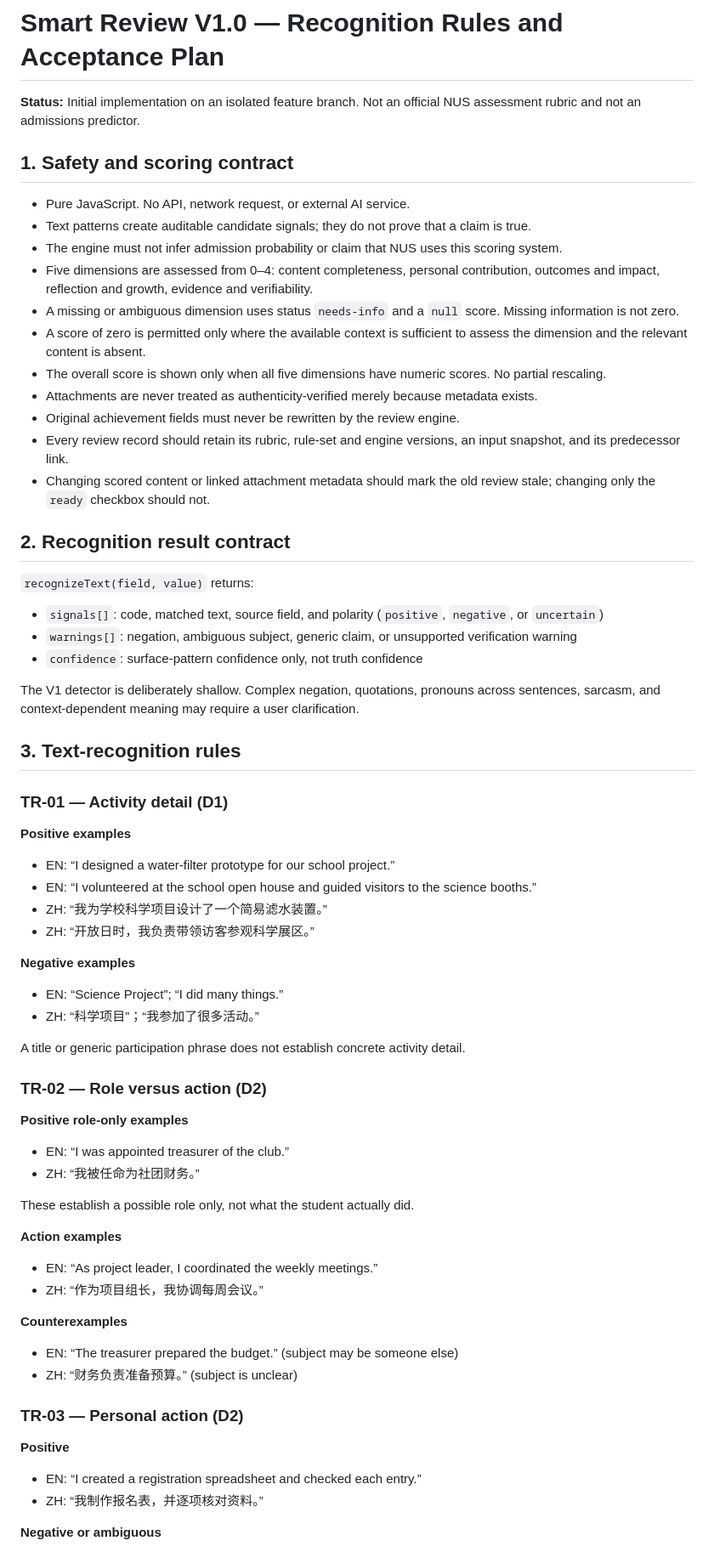
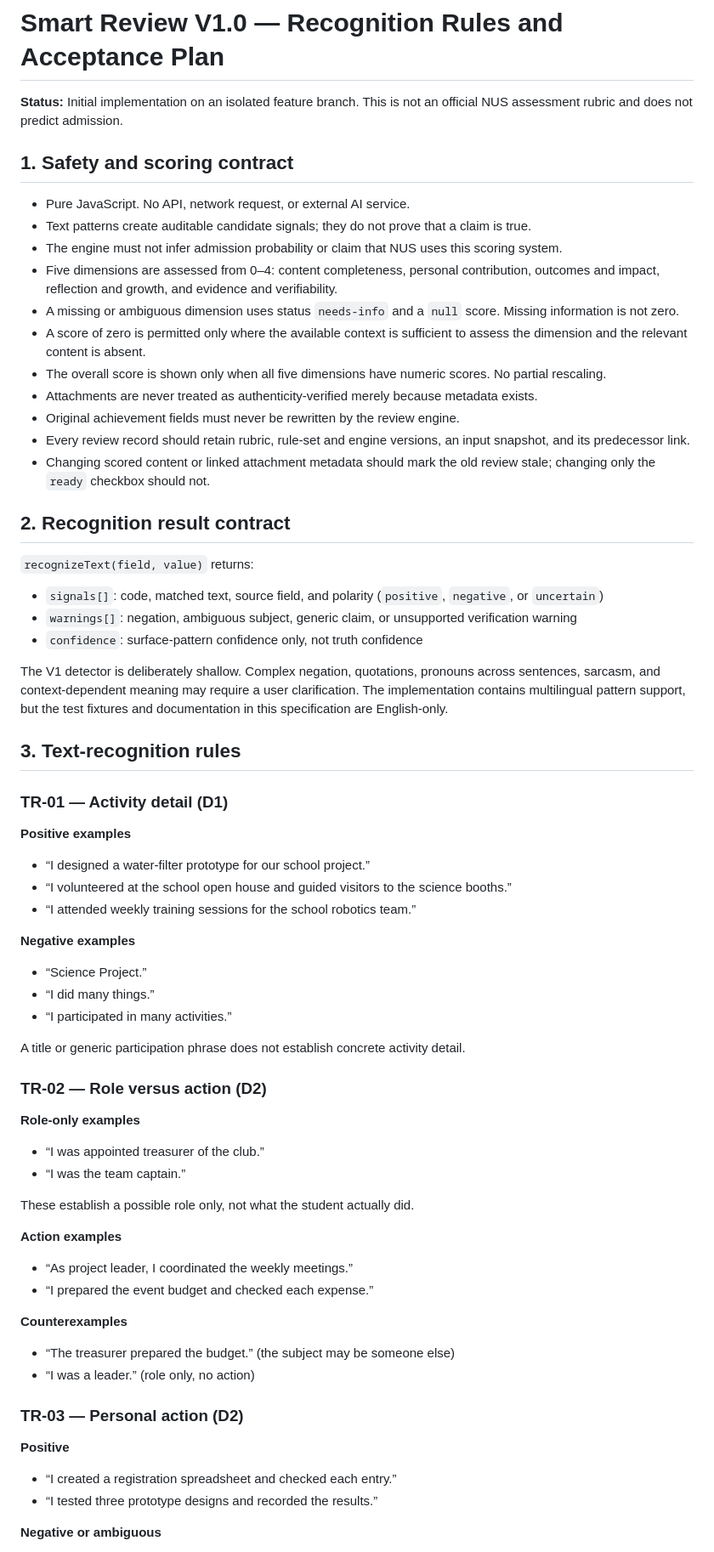
Before and after one commit to aplusachiever3/nusplanning, a Markdown page: SMART_REVIEW_V1_SPEC.md, the part around one of its changes. Shown at 85% size. GitHub-like rendering.

```diff
--- a/SMART_REVIEW_V1_SPEC.md
+++ b/SMART_REVIEW_V1_SPEC.md
@@ -1,19 +1,19 @@
 # Smart Review V1.0 — Recognition Rules and Acceptance Plan
 
-**Status:** Initial implementation on an isolated feature branch. Not an official NUS assessment rubric and not an admissions predictor.
+**Status:** Initial implementation on an isolated feature branch. This is not an official NUS assessment rubric and does not predict admission.
 
 ## 1. Safety and scoring contract
 
 - Pure JavaScript. No API, network request, or external AI service.
 - Text patterns create auditable candidate signals; they do not prove that a claim is true.
 - The engine must not infer admission probability or claim that NUS uses this scoring system.
-- Five dimensions are assessed from 0–4: content completeness, personal contribution, outcomes and impact, reflection and growth, evidence and verifiability.
+- Five dimensions are assessed from 0–4: content completeness, personal contribution, outcomes and impact, reflection and growth, and evidence and verifiability.
 - A missing or ambiguous dimension uses status `needs-info` and a `null` score. Missing information is not zero.
 - A score of zero is permitted only where the available context is sufficient to assess the dimension and the relevant content is absent.
 - The overall score is shown only when all five dimensions have numeric scores. No partial rescaling.
 - Attachments are never treated as authenticity-verified merely because metadata exists.
 - Original achievement fields must never be rewritten by the review engine.
-- Every review record should retain its rubric, rule-set and engine versions, an input snapshot, and its predecessor link.
+- Every review record should retain rubric, rule-set and engine versions, an input snapshot, and its predecessor link.
 - Changing scored content or linked attachment metadata should mark the old review stale; changing only the `ready` checkbox should not.
 
 ## 2. Recognition result contract
@@ -23,41 +23,41 @@
 - `warnings[]`: negation, ambiguous subject, generic claim, or unsupported verification warning
 - `confidence`: surface-pattern confidence only, not truth confidence
 
-The V1 detector is deliberately shallow. Complex negation, quotations, pronouns across sentences, sarcasm, and context-dependent meaning may require a user clarification.
+The V1 detector is deliberately shallow. Complex negation, quotations, pronouns across sentences, sarcasm, and context-dependent meaning may require a user clarification. The implementation contains multilingual pattern support, but the test fixtures and documentation in this specification are English-only.
 
 ## 3. Text-recognition rules
 
 ### TR-01 — Activity detail (D1)
 **Positive examples**
-- EN: “I designed a water-filter prototype for our school project.”
-- EN: “I volunteered at the school open house and guided visitors to the science booths.”
-- ZH: “我为学校科学项目设计了一个简易滤水装置。”
-- ZH: “开放日时，我负责带领访客参观科学展区。”
+- “I designed a water-filter prototype for our school project.”
+- “I volunteered at the school open house and guided visitors to the science booths.”
+- “I attended weekly training sessions for the school robotics team.”
 
 **Negative examples**
-- EN: “Science Project”; “I did many things.”
-- ZH: “科学项目”；“我参加了很多活动。”
+- “Science Project.”
+- “I did many things.”
+- “I participated in many activities.”
 
 A title or generic participation phrase does not establish concrete activity detail.
 
 ### TR-02 — Role versus action (D2)
-**Positive role-only examples**
-- EN: “I was appointed treasurer of the club.”
-- ZH: “我被任命为社团财务。”
+**Role-only examples**
+- “I was appointed treasurer of the club.”
+- “I was the team captain.”
 
 These establish a possible role only, not what the student actually did.
 
 **Action examples**
-- EN: “As project leader, I coordinated the weekly meetings.”
-- ZH: “作为项目组长，我协调每周会议。”
+- “As project leader, I coordinated the weekly meetings.”
+- “I prepared the event budget and checked each expense.”
 
 **Counterexamples**
-- EN: “The treasurer prepared the budget.” (subject may be someone else)
-- ZH: “财务负责准备预算。” (subject is unclear)
+- “The treasurer prepared the budget.” (the subject may be someone else)
+- “I was a leader.” (role only, no action)
 
 ### TR-03 — Personal action (D2)
 **Positive**
-- EN: “I created a registration spreadsheet and checked each entry.”
-- ZH: “我制作报名表，并逐项核对资料。”
+- “I created a registration spreadsheet and checked each entry.”
+- “I tested three prototype designs and recorded the results.”
 
 **Negative or ambiguous**
```
Also changed, not shown: other parts of SMART_REVIEW_V1_SPEC.md (+26 -26 lines).
